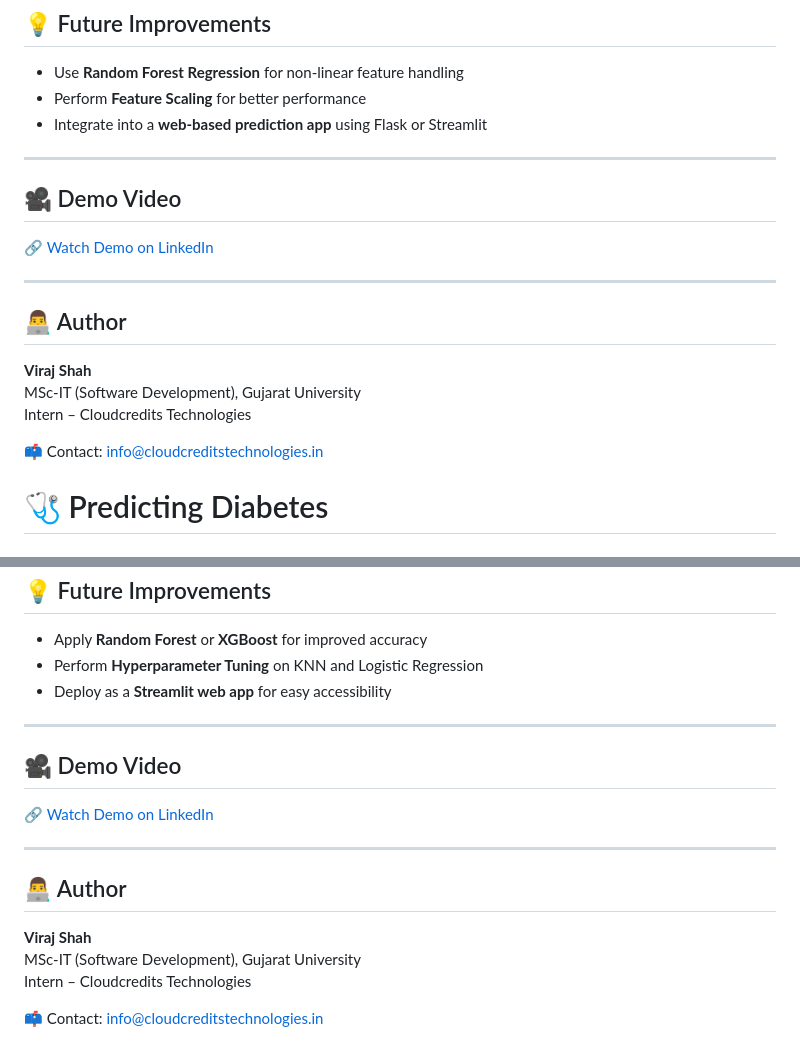
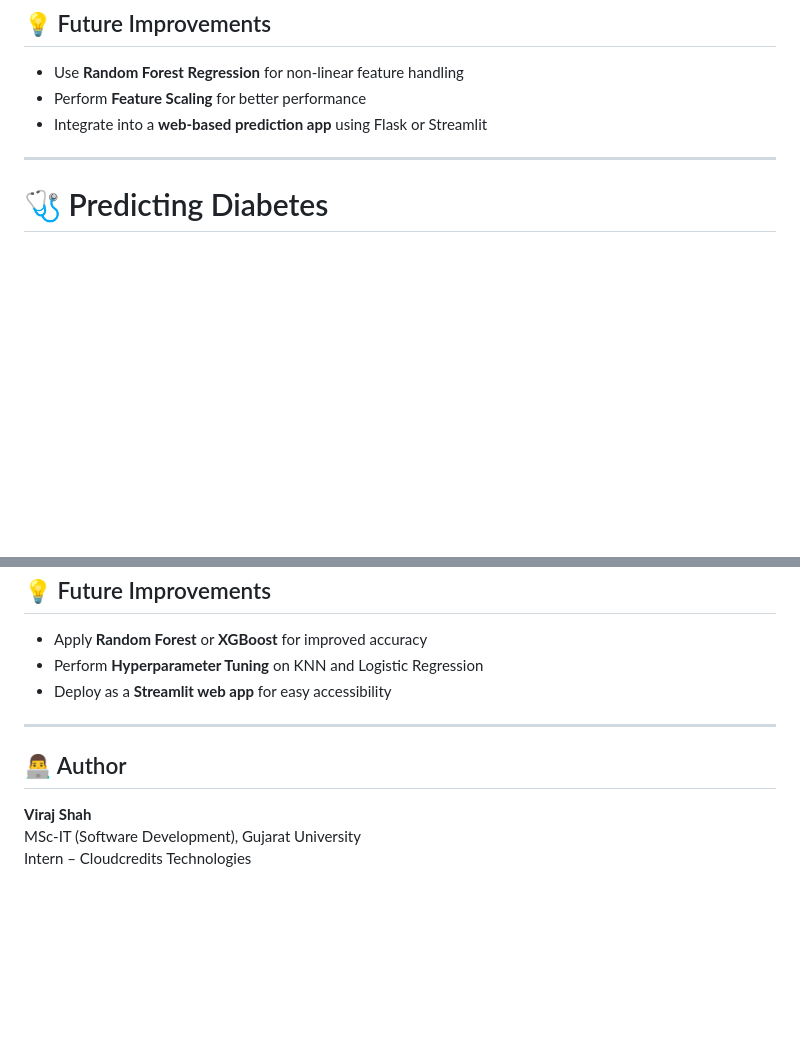
Before and after one commit to virajshah2005/Cloudcredits, a Markdown page: README.md, 2 parts joined by grey strips. Rendered like a GitHub page; blank space fills up the shorter version.

```diff
--- a/README.md
+++ b/README.md
@@ -56,18 +56,6 @@ The model successfully predicts house prices with high accuracy and demonstrates
 - Integrate into a **web-based prediction app** using Flask or Streamlit
 
 ---
-
-## 🎥 Demo Video
-🔗 [Watch Demo on LinkedIn](https://linkedin.com/in/yourprofile)
-
----
-
-## 👨‍💻 Author
-**Viraj Shah**
-MSc-IT (Software Development), Gujarat University
-Intern – Cloudcredits Technologies
-
-📫 Contact: [info@cloudcreditstechnologies.in](mailto:info@cloudcreditstechnologies.in)
 
 # 🩺 Predicting Diabetes
 
@@ -135,14 +123,7 @@ It can be used to provide early predictions for diabetes risk based on key healt
 
 ---
 
-## 🎥 Demo Video
-🔗 [Watch Demo on LinkedIn](https://linkedin.com/in/yourprofile)
-
----
-
 ## 👨‍💻 Author
 **Viraj Shah**
 MSc-IT (Software Development), Gujarat University
 Intern – Cloudcredits Technologies
-
-📫 Contact: [info@cloudcreditstechnologies.in](mailto:info@cloudcreditstechnologies.in)
```
